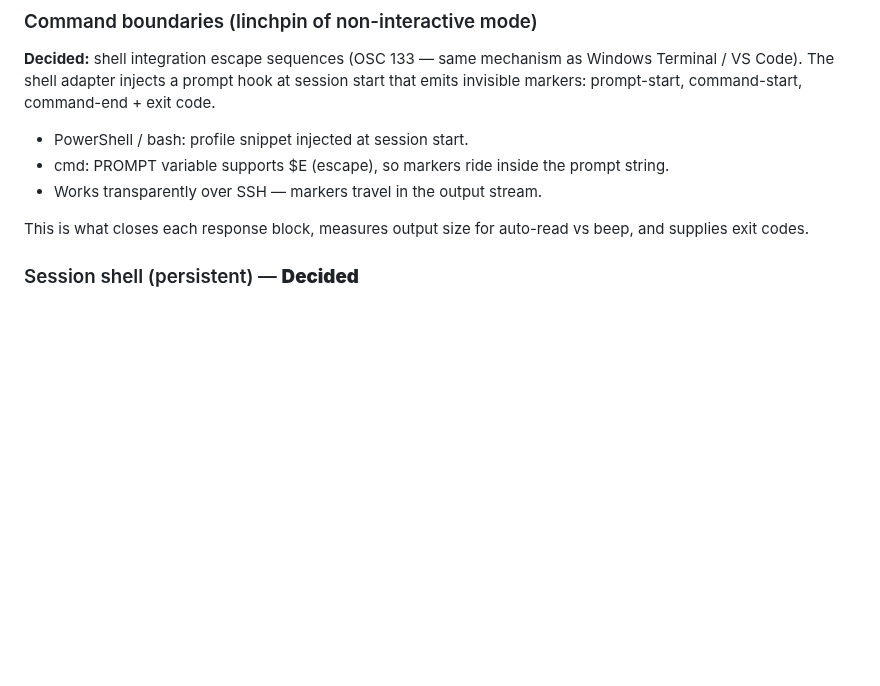
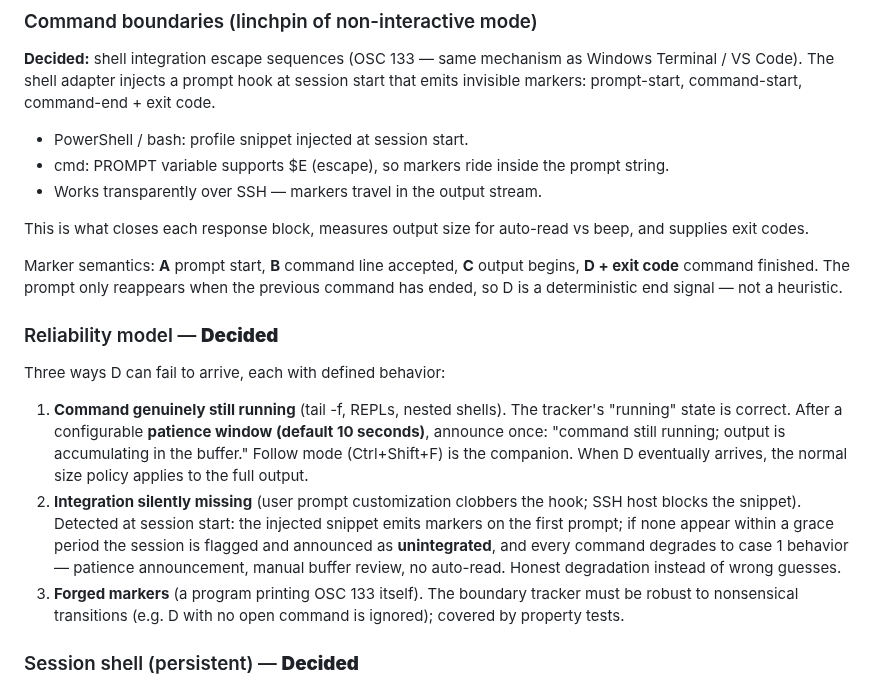
Before and after one commit to marlon-sousa/acter, a Markdown page: docs/DESIGN.md, the part around the change. GitHub-like rendering; blank space fills up the shorter version.

Commit message:
Define command-end reliability model: patience window and degraded mode
D marker is deterministic when commands return to the prompt; still-running
commands get a configurable patience announcement (default 10s); sessions
without working integration are flagged unintegrated and degrade honestly.

Co-Authored-By: Claude Fable 5 <noreply@anthropic.com>

```diff
--- a/docs/DESIGN.md
+++ b/docs/DESIGN.md
@@ -98,6 +98,29 @@ invisible markers: prompt-start, command-start, command-end + exit code.
 
 This is what closes each response block, measures output size for auto-read vs beep,
 and supplies exit codes.
+
+Marker semantics: **A** prompt start, **B** command line accepted, **C** output
+begins, **D + exit code** command finished. The prompt only reappears when the
+previous command has ended, so D is a deterministic end signal — not a heuristic.
+
+### Reliability model — **Decided**
+
+Three ways D can fail to arrive, each with defined behavior:
+
+1. **Command genuinely still running** (tail -f, REPLs, nested shells). The tracker's
+   "running" state is correct. After a configurable **patience window (default 10
+   seconds)**, announce once: "command still running; output is accumulating in the
+   buffer." Follow mode (Ctrl+Shift+F) is the companion. When D eventually arrives,
+   the normal size policy applies to the full output.
+2. **Integration silently missing** (user prompt customization clobbers the hook; SSH
+   host blocks the snippet). Detected at session start: the injected snippet emits
+   markers on the first prompt; if none appear within a grace period the session is
+   flagged and announced as **unintegrated**, and every command degrades to case 1
+   behavior — patience announcement, manual buffer review, no auto-read. Honest
+   degradation instead of wrong guesses.
+3. **Forged markers** (a program printing OSC 133 itself). The boundary tracker must
+   be robust to nonsensical transitions (e.g. D with no open command is ignored);
+   covered by property tests.
 
 ### Session shell (persistent) — **Decided**
 
```
